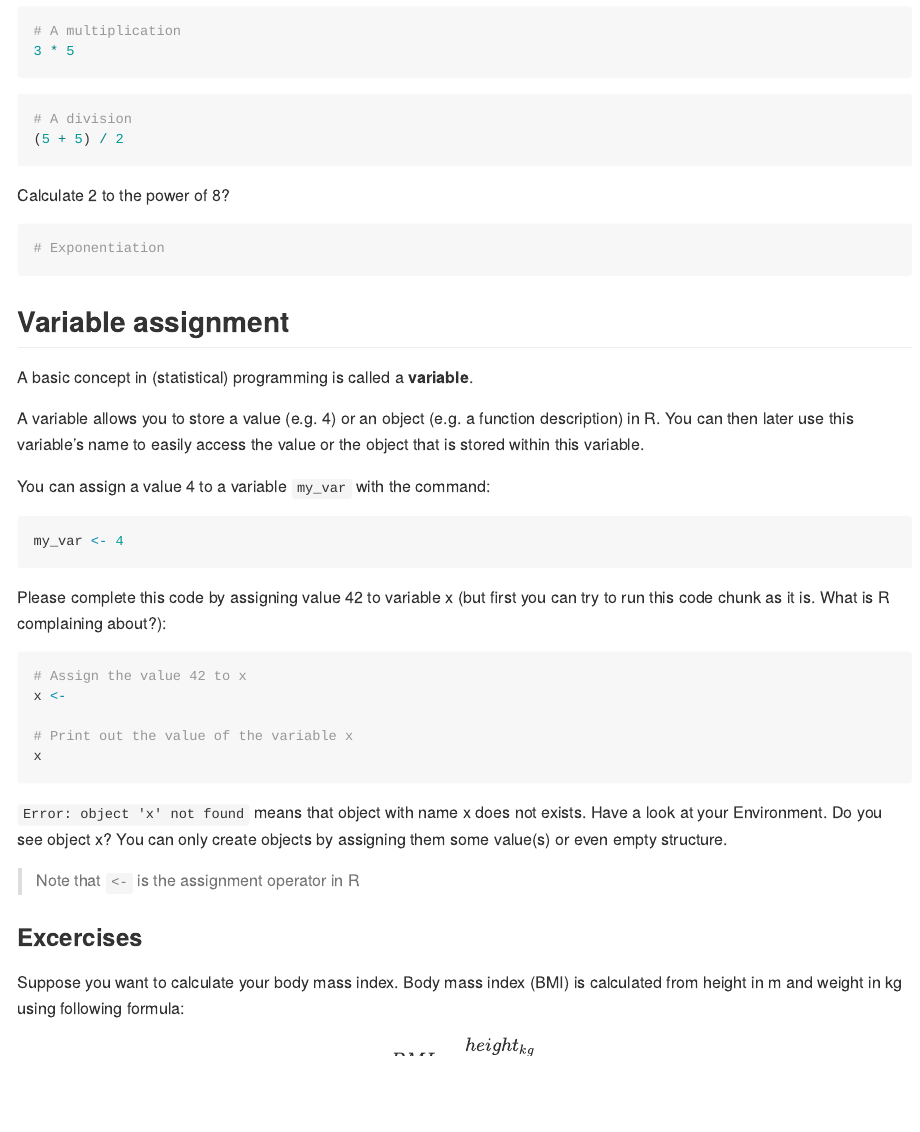
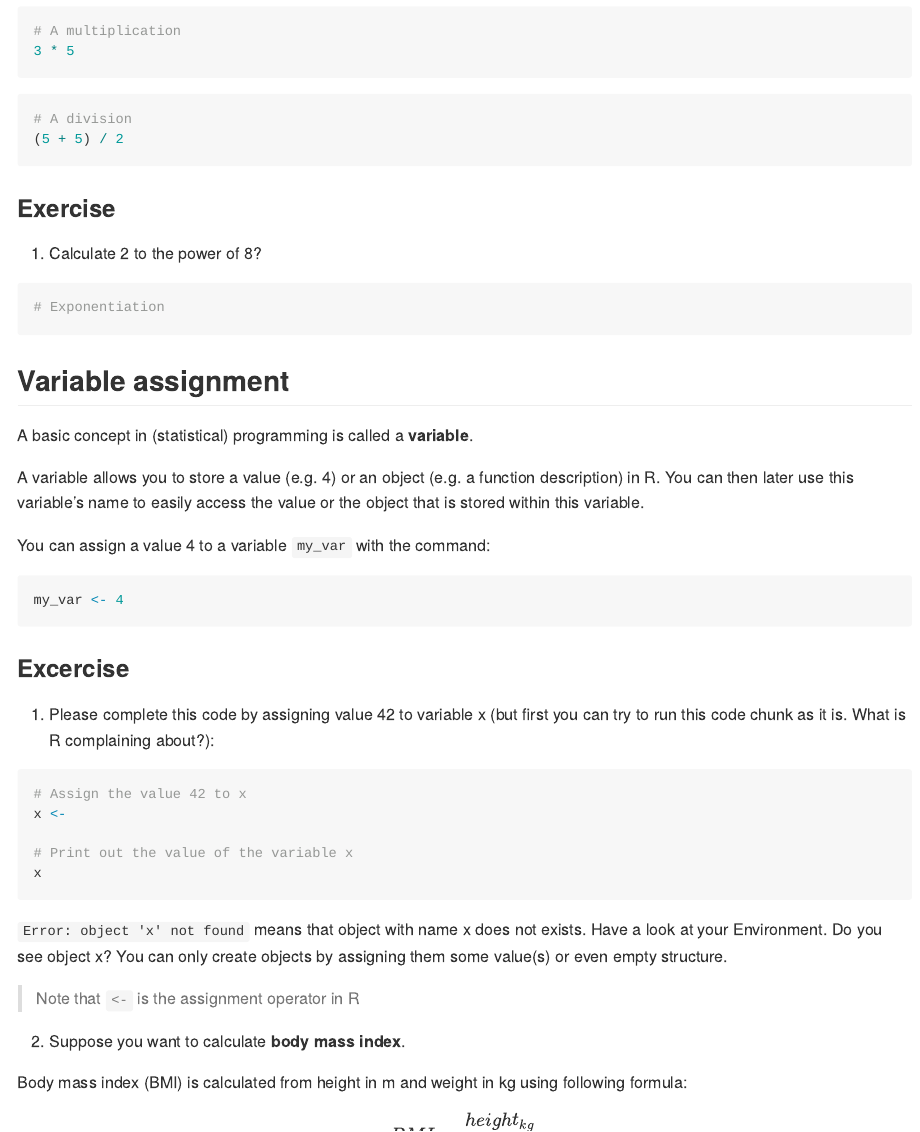
Before and after one commit to rstats-tln/r-basics-and-rstudio, an R Markdown document (02-hello-r.Rmd): the page in a window 1100 px wide, from 880 px down. Rendered offline with R 4.5, knitr and Pandoc, with nearby package versions.

Commit message:
r is calculator

````diff
--- a/02-hello-r.Rmd
+++ b/02-hello-r.Rmd
@@ -57,11 +57,13 @@ Consider the following arithmetic operators:
 (5 + 5) / 2
 ```
 
-Calculate 2 to the power of 8?
+
+### Exercise
+
+1. Calculate 2 to the power of 8?
 ```{r}
 # Exponentiation
 ```
-
 
 ## Variable assignment
 
@@ -76,7 +78,9 @@ You can assign a value 4 to a variable `my_var` with the command:
 my_var <- 4
 ```
 
-Please complete this code by assigning value 42 to variable x (but first you can try to run this code chunk as it is. What is R complaining about?):
+### Excercise
+
+1. Please complete this code by assigning value 42 to variable x (but first you can try to run this code chunk as it is. What is R complaining about?):
 ```{r}
 # Assign the value 42 to x
 x <-
@@ -92,15 +96,16 @@ You can only create objects by assigning them some value(s) or even empty struct
 
 > Note that `<-` is the assignment operator in R
 
+2. Suppose you want to calculate __body mass index__.
 
-### Excercises
-Suppose you want to calculate your body mass index.
 Body mass index (BMI) is calculated from height in m and weight in kg using following formula:
 
 $$BMI = \frac{height_{kg}}{weight_m^2}$$
 
 You want to store your body weight in a variable with the name my_weight.
+
 Type the following code into chunk: `my_weight <- 99` (replace 99 with your body weight).
+
 This will assign the value of your body weight to my_apples.
 
 ```{r}
````
Also changed, not shown: 02-hello-r.Rmd (11 more changed lines).
